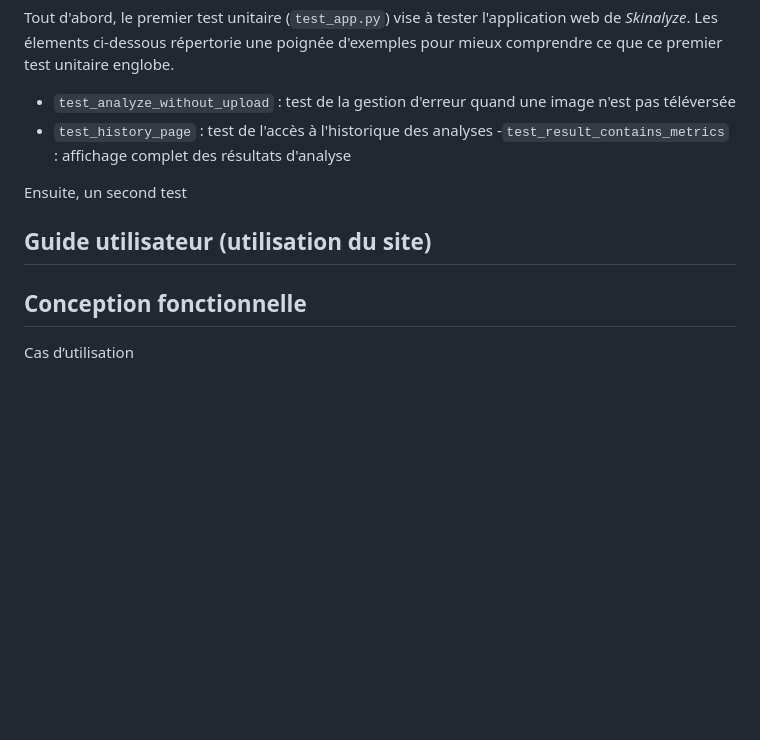
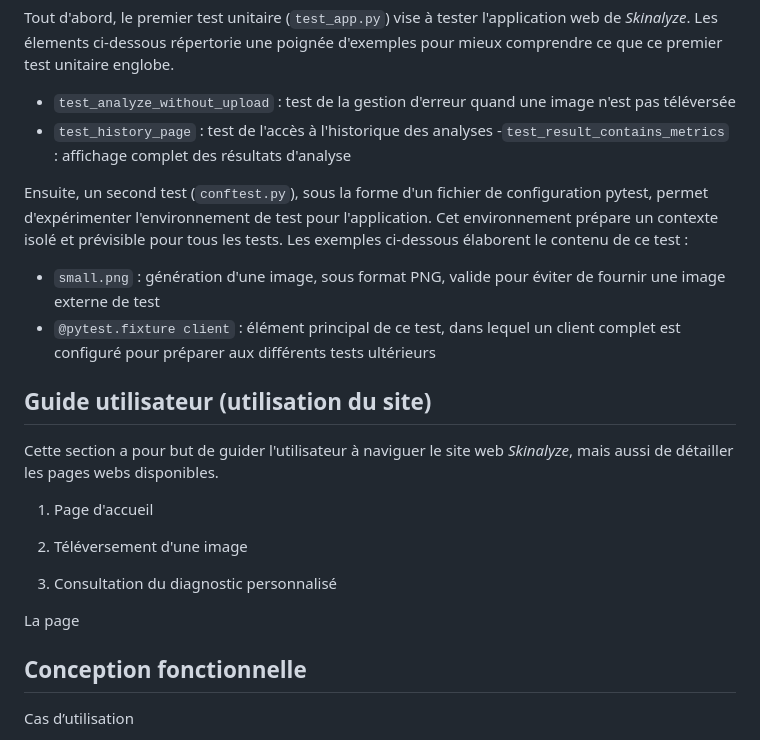
Before and after one commit to Nujabest/skincare-advisor, a Markdown page: README.md, the part around the change. GitHub-like rendering; blank space fills up the shorter version.

Commit message:
màj documentation

````diff
--- a/README.md
+++ b/README.md
@@ -53,10 +53,21 @@
 - ```test_history_page``` : test de l'accès à l'historique des analyses
 -```test_result_contains_metrics``` : affichage complet des résultats d'analyse
 
-Ensuite, un second test
+Ensuite, un second test (```conftest.py```), sous la forme d'un fichier de configuration pytest, permet d'expérimenter l'environnement de test pour l'application. Cet environnement prépare un contexte isolé et prévisible pour tous les tests. Les exemples ci-dessous élaborent le contenu de ce test :
+- ```small.png``` : génération d'une image, sous format PNG, valide pour éviter de fournir une image externe de test
+- ```@pytest.fixture client``` : élément principal de ce test, dans lequel un client complet est configuré pour préparer aux différents tests ultérieurs
 
 ## Guide utilisateur (utilisation du site)
+Cette section a pour but de guider l'utilisateur à naviguer le site web _Skinalyze_,  mais aussi de détailler les pages webs disponibles.
 
+1. Page d'accueil
+
+2. Téléversement d'une image
+
+
+3. Consultation du diagnostic personnalisé
+
+La page
 
 ## Conception fonctionnelle
 Cas d’utilisation
````
